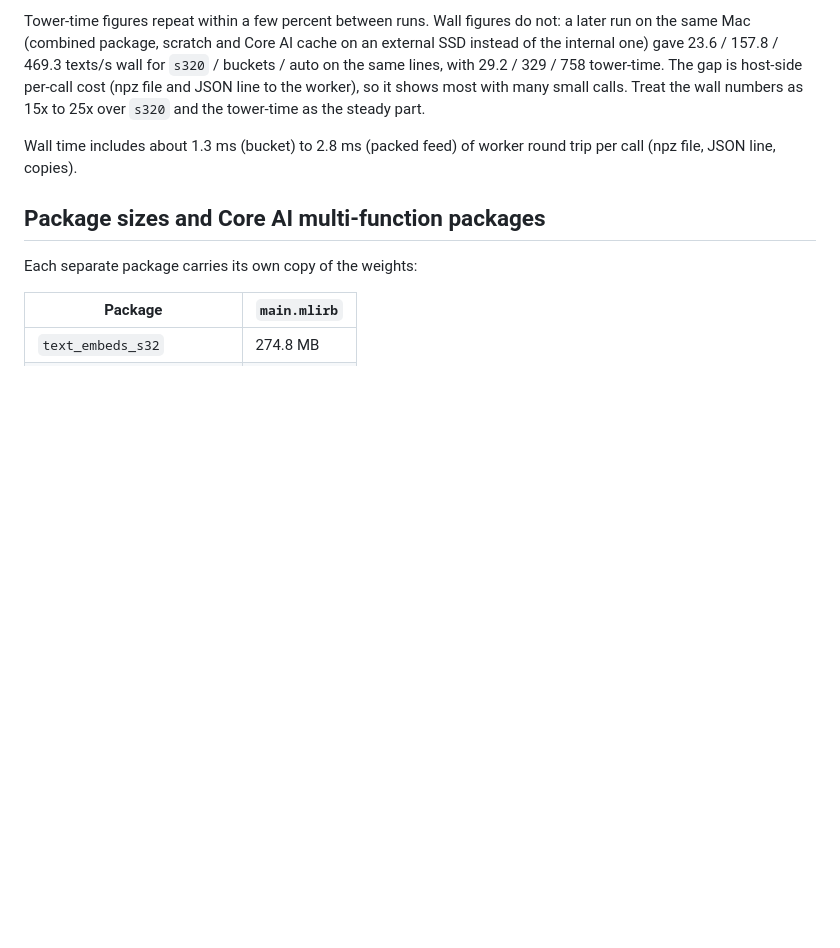
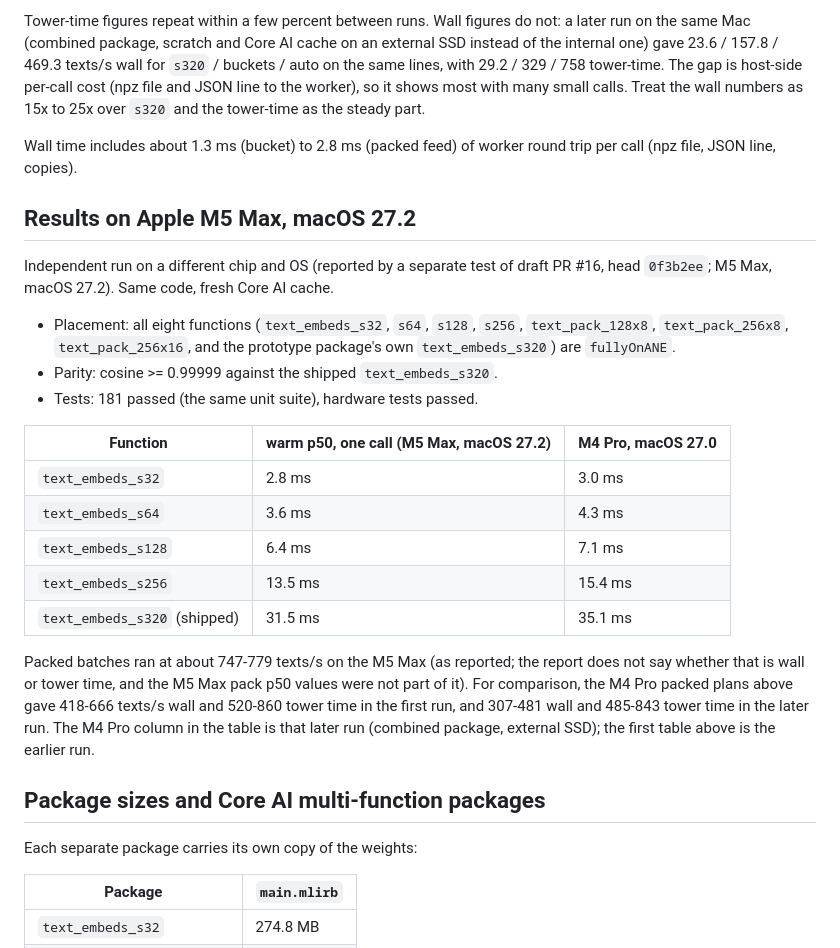
Before and after one commit to Anemll/anemll-embeddings, a Markdown page: docs/TEXT_BUCKETS.md, the part around one of its changes. Drawn GitHub-style; blank space fills up the shorter version.

```diff
--- a/docs/TEXT_BUCKETS.md
+++ b/docs/TEXT_BUCKETS.md
@@ -97,6 +97,34 @@ numbers as 15x to 25x over `s320` and the tower-time as the steady part.
 Wall time includes about 1.3 ms (bucket) to 2.8 ms (packed feed) of worker
 round trip per call (npz file, JSON line, copies).
 
+## Results on Apple M5 Max, macOS 27.2
+
+Independent run on a different chip and OS (reported by a separate test of
+draft PR #16, head `0f3b2ee`; M5 Max, macOS 27.2). Same code, fresh Core AI
+cache.
+
+- Placement: all eight functions (`text_embeds_s32`, `s64`, `s128`, `s256`,
+  `text_pack_128x8`, `text_pack_256x8`, `text_pack_256x16`, and the
+  prototype package's own `text_embeds_s320`) are `fullyOnANE`.
+- Parity: cosine >= 0.99999 against the shipped `text_embeds_s320`.
+- Tests: 181 passed (the same unit suite), hardware tests passed.
+
+| Function | warm p50, one call (M5 Max, macOS 27.2) | M4 Pro, macOS 27.0 |
+|---|---|---|
+| `text_embeds_s32` | 2.8 ms | 3.0 ms |
+| `text_embeds_s64` | 3.6 ms | 4.3 ms |
+| `text_embeds_s128` | 6.4 ms | 7.1 ms |
+| `text_embeds_s256` | 13.5 ms | 15.4 ms |
+| `text_embeds_s320` (shipped) | 31.5 ms | 35.1 ms |
+
+Packed batches ran at about 747-779 texts/s on the M5 Max (as reported; the
+report does not say whether that is wall or tower time, and the M5 Max pack
+p50 values were not part of it). For comparison, the M4 Pro packed plans
+above gave 418-666 texts/s wall and 520-860 tower time in the first run, and
+307-481 wall and 485-843 tower time in the later run. The M4 Pro column in
+the table is that later run (combined package, external SSD); the first
+table above is the earlier run.
+
 ## Package sizes and Core AI multi-function packages
 
 Each separate package carries its own copy of the weights:
```
Also changed, not shown: other parts of docs/TEXT_BUCKETS.md (+46 -4 lines), CHANGELOG.md (+23 -1 lines), api/README.md (+2 -2 lines).
